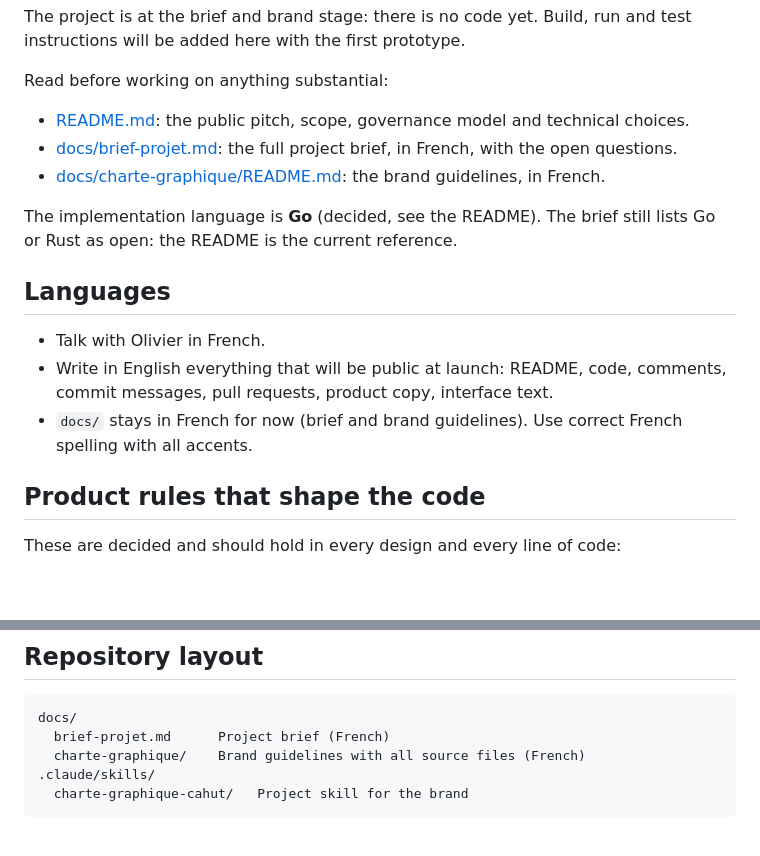
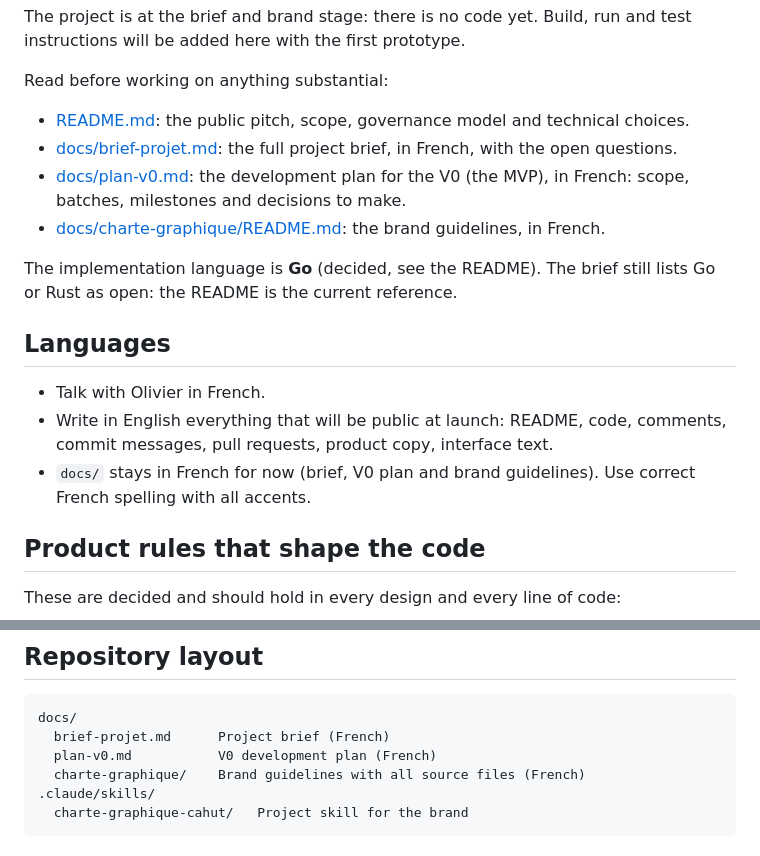
Before and after one commit to cahutcloud/cahut, a Markdown page: CLAUDE.md, 2 parts joined by grey strips. Drawn GitHub-style; blank space fills up the shorter version.

````diff
--- a/CLAUDE.md
+++ b/CLAUDE.md
@@ -12,6 +12,7 @@ Read before working on anything substantial:
 
 - [README.md](README.md): the public pitch, scope, governance model and technical choices.
 - [docs/brief-projet.md](docs/brief-projet.md): the full project brief, in French, with the open questions.
+- [docs/plan-v0.md](docs/plan-v0.md): the development plan for the V0 (the MVP), in French: scope, batches, milestones and decisions to make.
 - [docs/charte-graphique/README.md](docs/charte-graphique/README.md): the brand guidelines, in French.
 
 The implementation language is **Go** (decided, see the README). The brief still lists Go or Rust as open: the README is the current reference.
@@ -20,7 +21,7 @@ The implementation language is **Go** (decided, see the README). The brief still
 
 - Talk with Olivier in French.
 - Write in English everything that will be public at launch: README, code, comments, commit messages, pull requests, product copy, interface text.
-- `docs/` stays in French for now (brief and brand guidelines). Use correct French spelling with all accents.
+- `docs/` stays in French for now (brief, V0 plan and brand guidelines). Use correct French spelling with all accents.
 
 ## Product rules that shape the code
 
@@ -67,6 +68,7 @@ Changing the logo, the palette or the tokens is a change to the brand guidelines
 ```
 docs/
   brief-projet.md      Project brief (French)
+  plan-v0.md           V0 development plan (French)
   charte-graphique/    Brand guidelines with all source files (French)
 .claude/skills/
   charte-graphique-cahut/   Project skill for the brand
````
Also changed, not shown: docs/plan-v0.md (added, +188 -0 lines).
